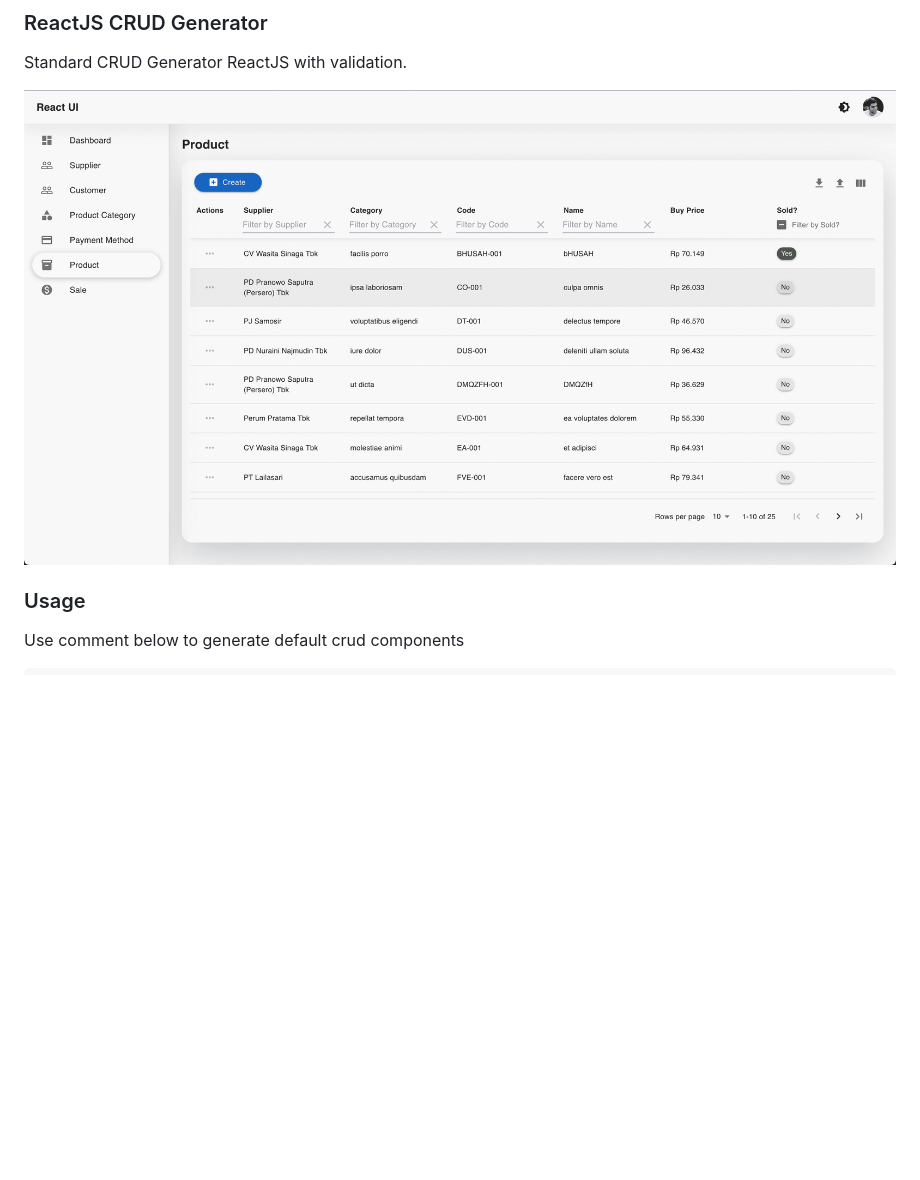
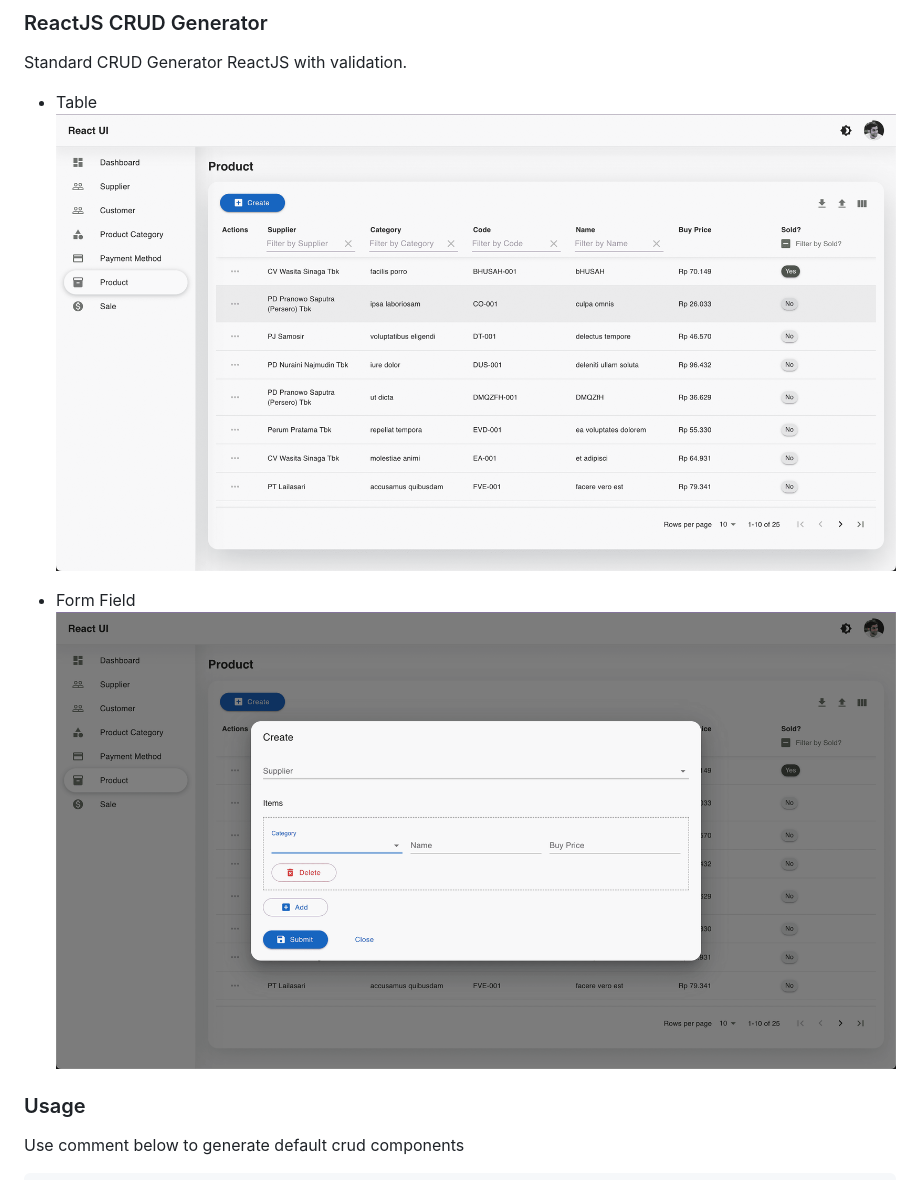
Before and after one commit to starmoozie/react-crud-generator, a Markdown page: Readme.md, the part around the change. Rendered like a GitHub page; pictures changed too: images/field.png (added); blank space fills up the shorter version.

```diff
--- a/Readme.md
+++ b/Readme.md
@@ -2,7 +2,11 @@
 
 Standard CRUD Generator ReactJS with validation.
 
-![image info](./images/ss2.png)
+- Table
+  ![image info](./images/table.png)
+
+- Form Field
+  ![image info](./images/field.png)
 
 ### Usage
 
```
Also changed, not shown: images/table.png (renamed from images/ss2.png).
